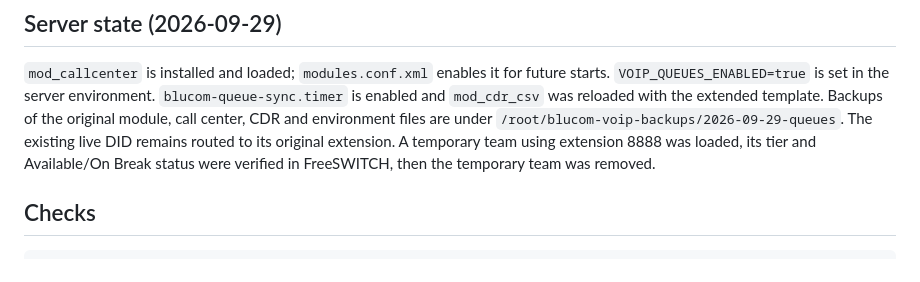
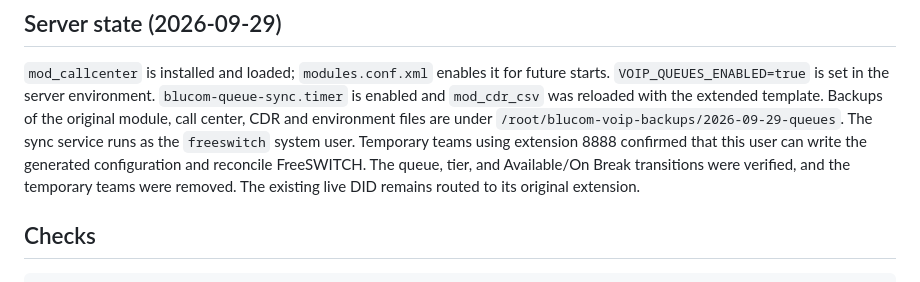
Before and after one commit to AmirMehrabi/blucom_ir, a Markdown page: docs/CALL_TEAMS.md, the part around the change. GitHub-like rendering.

Commit message:
Document queue sync service permissions

```diff
--- a/docs/CALL_TEAMS.md
+++ b/docs/CALL_TEAMS.md
@@ -39,9 +39,11 @@ future starts. `VOIP_QUEUES_ENABLED=true` is set in the server environment.
 `blucom-queue-sync.timer` is enabled and `mod_cdr_csv` was reloaded with the
 extended template. Backups of the original module, call center, CDR and
 environment files are under `/root/blucom-voip-backups/2026-09-29-queues`.
-The existing live DID remains routed to its original extension. A temporary
-team using extension 8888 was loaded, its tier and Available/On Break status
-were verified in FreeSWITCH, then the temporary team was removed.
+The sync service runs as the `freeswitch` system user. Temporary teams using
+extension 8888 confirmed that this user can write the generated configuration
+and reconcile FreeSWITCH. The queue, tier, and Available/On Break transitions
+were verified, and the temporary teams were removed. The existing live DID
+remains routed to its original extension.
 
 ## Checks
 
```
